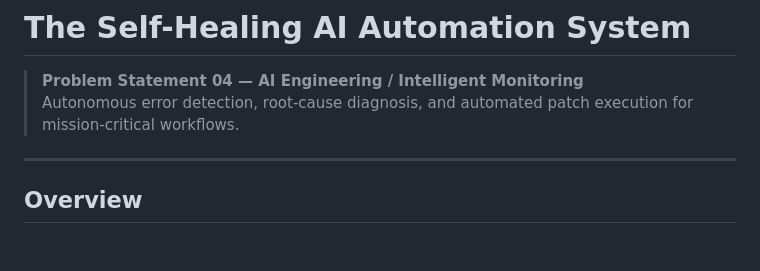
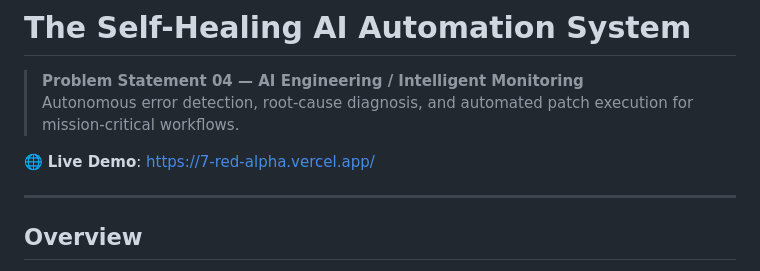
Before and after one commit to lynxcodelx-ai/hailclaude, a Markdown page: README.md, the part around the change. GitHub-like rendering; blank space fills up the shorter version.

Commit message:
Add live demo URL to README

```diff
--- a/README.md
+++ b/README.md
@@ -2,6 +2,8 @@
 
 > **Problem Statement 04 — AI Engineering / Intelligent Monitoring**
 > Autonomous error detection, root-cause diagnosis, and automated patch execution for mission-critical workflows.
+
+🌐 **Live Demo**: [https://7-red-alpha.vercel.app/](https://7-red-alpha.vercel.app/)
 
 ---
 
```
